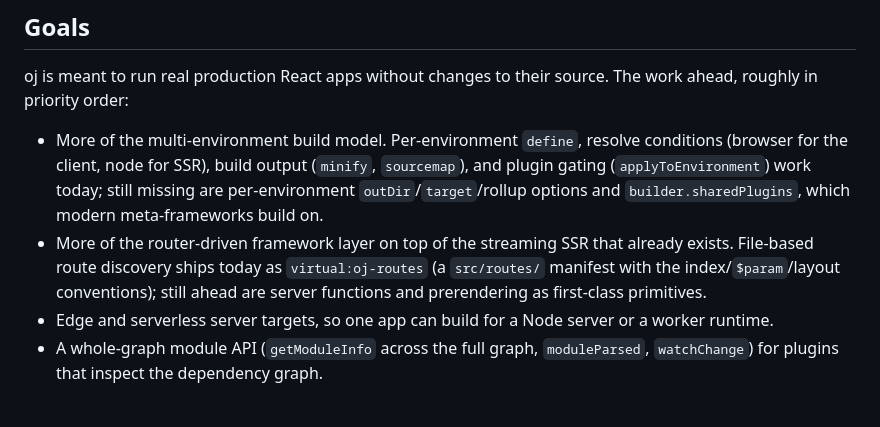
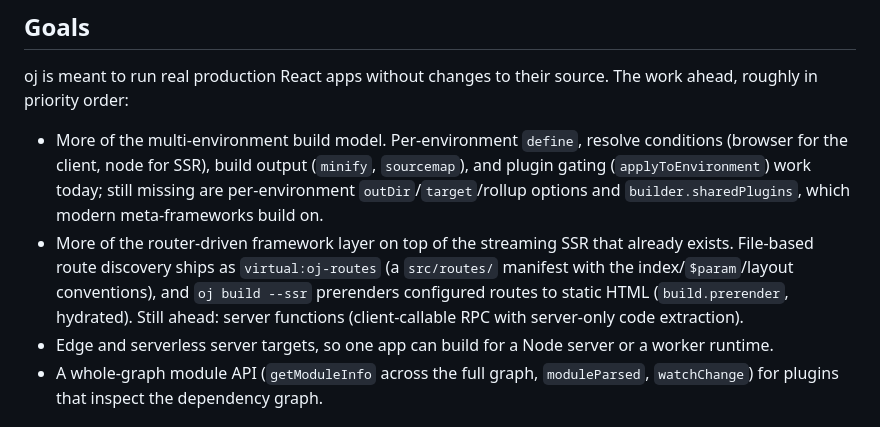
Before and after one commit to raphamorim/oj, a Markdown page: README.md, the part around the change. GitHub-like rendering.

Commit message:
Document prerendering in README goals

```diff
--- a/README.md
+++ b/README.md
@@ -57,9 +57,11 @@ The work ahead, roughly in priority order:
   missing are per-environment `outDir`/`target`/rollup options and
   `builder.sharedPlugins`, which modern meta-frameworks build on.
 - More of the router-driven framework layer on top of the streaming SSR that
-  already exists. File-based route discovery ships today as `virtual:oj-routes`
-  (a `src/routes/` manifest with the index/`$param`/layout conventions); still
-  ahead are server functions and prerendering as first-class primitives.
+  already exists. File-based route discovery ships as `virtual:oj-routes` (a
+  `src/routes/` manifest with the index/`$param`/layout conventions), and
+  `oj build --ssr` prerenders configured routes to static HTML (`build.prerender`,
+  hydrated). Still ahead: server functions (client-callable RPC with server-only
+  code extraction).
 - Edge and serverless server targets, so one app can build for a Node server or
   a worker runtime.
 - A whole-graph module API (`getModuleInfo` across the full graph,
```
